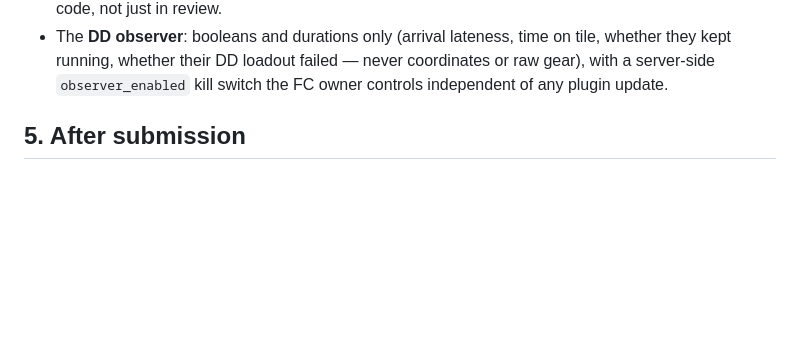
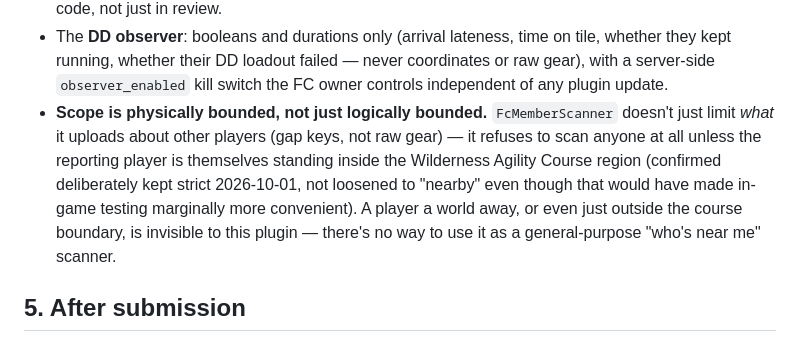
Before and after one commit to Scathis/AgilityCCTracker, a Markdown page: docs/PLUGIN_HUB_SUBMISSION.md, the part around the change. Drawn GitHub-style; blank space fills up the shorter version.

Commit message:
Document the course-region scope boundary as a Hub-submission talking point
Owner confirmed keeping the strict in-region requirement (not loosening
to "nearby") specifically because it strengthens the Hub review case -
the scanner physically can't be used as a general "who's near me" tool,
not just logically restricted in what it uploads.

Co-Authored-By: Claude Sonnet 5 <noreply@anthropic.com>
Claude-Session: https://claude.ai/code/session_01TA3SLwYtAgUNCFraahKWKd

```diff
--- a/docs/PLUGIN_HUB_SUBMISSION.md
+++ b/docs/PLUGIN_HUB_SUBMISSION.md
@@ -56,6 +56,15 @@ Should cover, explicitly:
   on tile, whether they kept running, whether their DD loadout failed —
   never coordinates or raw gear), with a server-side `observer_enabled`
   kill switch the FC owner controls independent of any plugin update.
+- **Scope is physically bounded, not just logically bounded.**
+  `FcMemberScanner` doesn't just limit *what* it uploads about other
+  players (gap keys, not raw gear) — it refuses to scan anyone at all
+  unless the reporting player is themselves standing inside the
+  Wilderness Agility Course region (confirmed deliberately kept strict
+  2026-10-01, not loosened to "nearby" even though that would have made
+  in-game testing marginally more convenient). A player a world away, or
+  even just outside the course boundary, is invisible to this plugin —
+  there's no way to use it as a general-purpose "who's near me" scanner.
 
 ## 5. After submission
 
```
